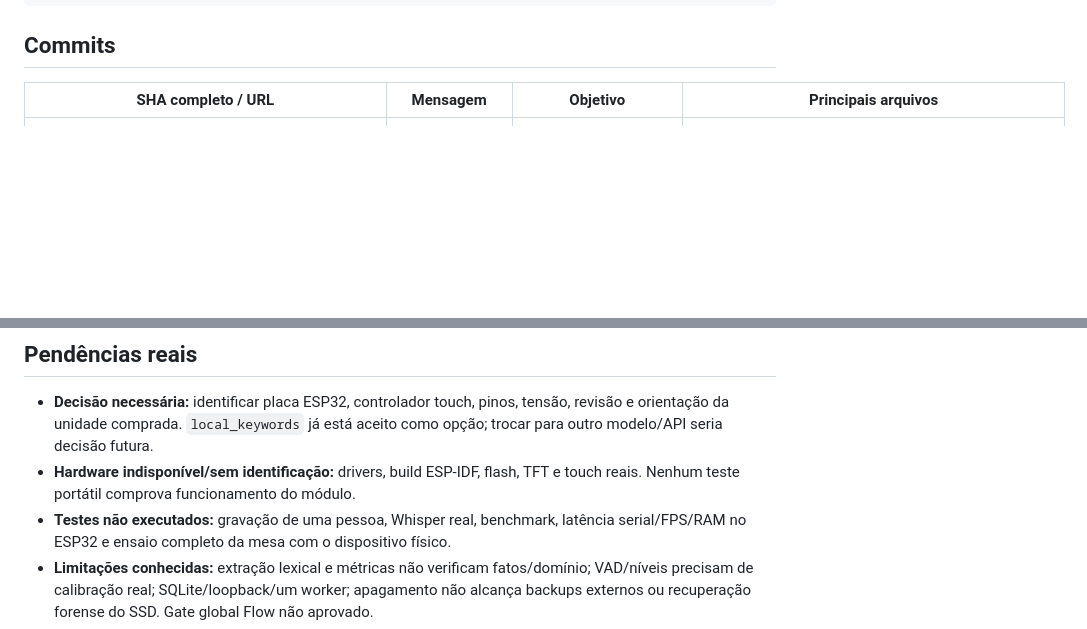
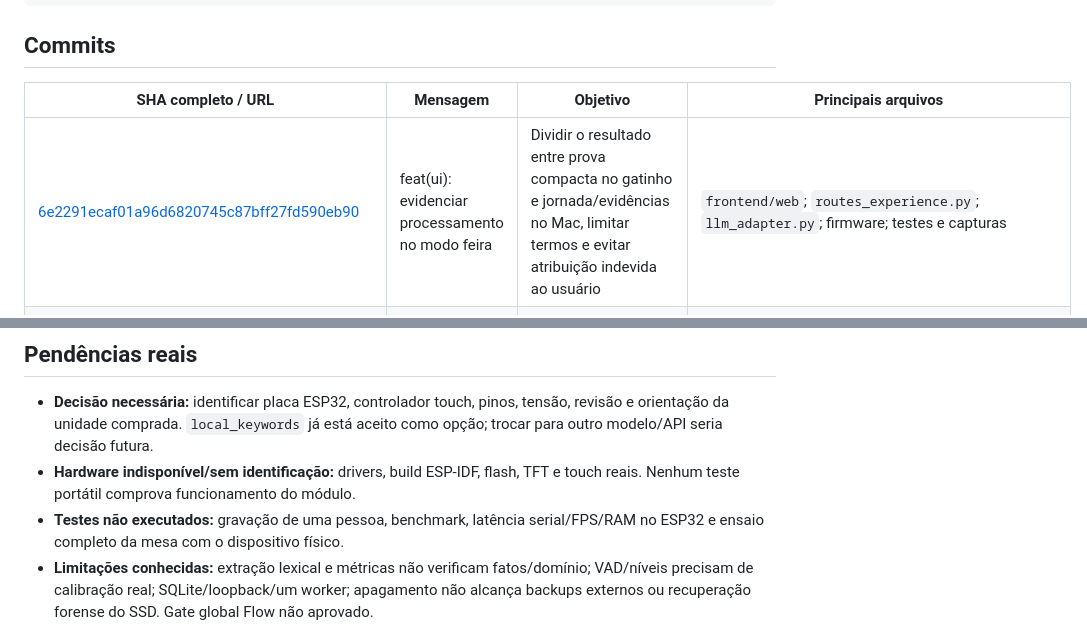
Before and after one commit to maya-gc/NekoMind, a Markdown page: docs/final-report.md, 2 parts joined by grey strips. GitHub-like rendering; blank space fills up the shorter version.

```diff
--- a/docs/final-report.md
+++ b/docs/final-report.md
@@ -42,6 +42,7 @@ git rev-list --left-right --count HEAD...origin/feat/nekomind-touch-mac-mvp
 
 | SHA completo / URL | Mensagem | Objetivo | Principais arquivos |
 |---|---|---|---|
+| [6e2291ecaf01a96d6820745c87bff27fd590eb90](https://github.com/maya-gc/NekoMind/commit/6e2291ecaf01a96d6820745c87bff27fd590eb90) | feat(ui): evidenciar processamento no modo feira | Dividir o resultado entre prova compacta no gatinho e jornada/evidências no Mac, limitar termos e evitar atribuição indevida ao usuário | `frontend/web`; `routes_experience.py`; `llm_adapter.py`; firmware; testes e capturas |
 | [9032983246684a5a9c2120c070a17621cb741842](https://github.com/maya-gc/NekoMind/commit/9032983246684a5a9c2120c070a17621cb741842) | fix(mvp): corrigir calibração, pausa e histórico | Corrigir janela e primeiro uso da calibração, persistência/exibição da data e instrução de pausa | `backend/app/mac/capture.py`; `backend/app/services/session_analysis.py`; `frontend/web/src`; testes |
 | [fd5c0a2136ad33f55f6b6079f9154005344bf07b](https://github.com/maya-gc/NekoMind/commit/fd5c0a2136ad33f55f6b6079f9154005344bf07b) | feat(backend): integrar operação, recuperação e privacidade NM-008 a NM-019 | APIs, migração aditiva, captura/calibração, retomada, retenção, autenticação e testes | `backend/app; backend/tests` |
 | [d52815dc51502c85ade662bd0e6b760b167a4e82](https://github.com/maya-gc/NekoMind/commit/d52815dc51502c85ade662bd0e6b760b167a4e82) | feat(firmware): renderizar avatar, jornada e cartões touch | Controlador C, parser, display-list e layouts independentes de drivers | `iot/nekomind_firmware` |
@@ -242,7 +243,7 @@ build. Instalar dependências Streamlit no interpretador usado para seus testes.
   trocar para outro modelo/API seria decisão futura.
 - **Hardware indisponível/sem identificação:** drivers, build ESP-IDF, flash, TFT e touch
   reais. Nenhum teste portátil comprova funcionamento do módulo.
-- **Testes não executados:** gravação de uma pessoa, Whisper real, benchmark,
+- **Testes não executados:** gravação de uma pessoa, benchmark,
   latência serial/FPS/RAM no ESP32 e ensaio completo da mesa com o dispositivo físico.
 - **Limitações conhecidas:** extração lexical e métricas não verificam fatos/domínio;
   VAD/níveis precisam de calibração real; SQLite/loopback/um worker; apagamento não
```
Also changed, not shown: other parts of docs/final-report.md (+23 -23 lines), README.md (+55 -1 lines), docs/notion-status-2026-09-11.md (added, +83 -0 lines).
